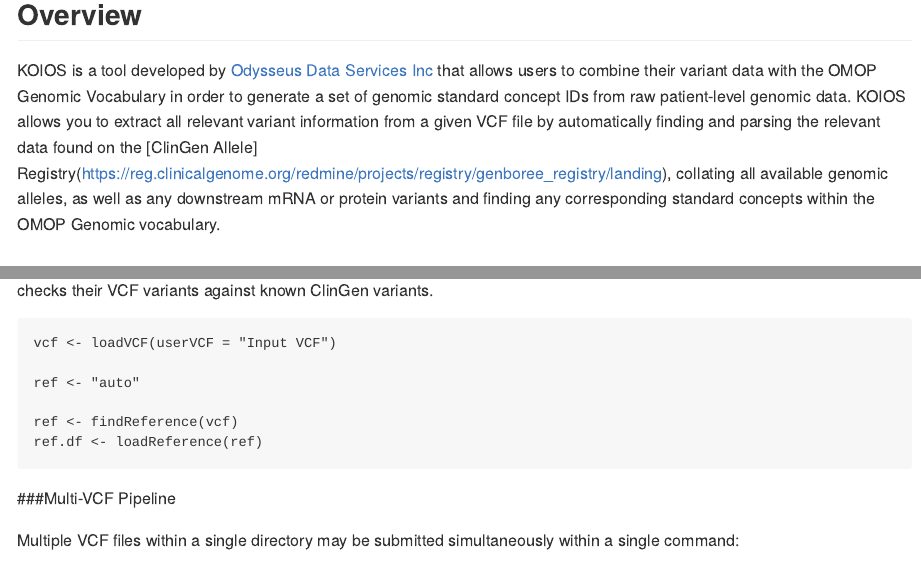
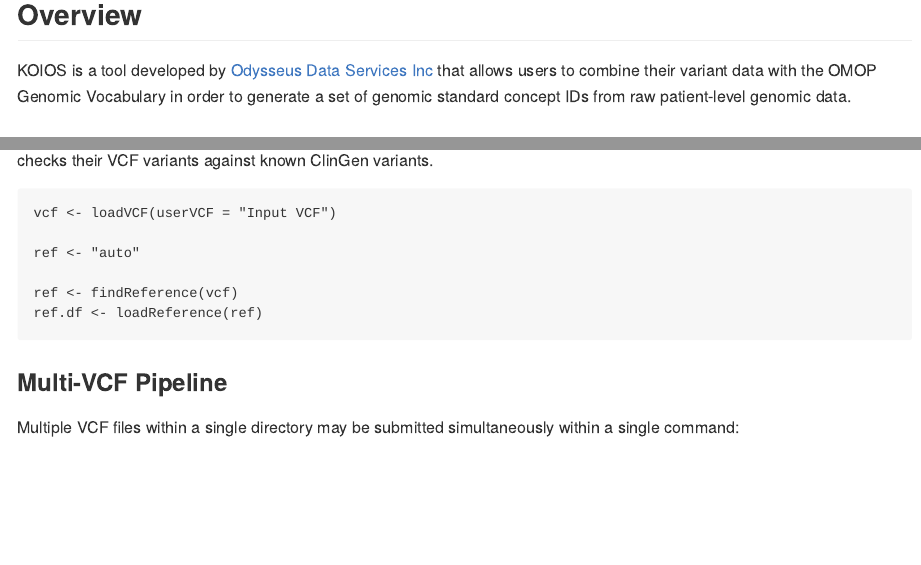
Before and after one commit to OdyOSG/KOIOS, an R Markdown document (Readme.Rmd): the page in a window 1100 px wide, from 140 px down, and a second part further down, joined at a grey line. The pictures show the output file README.md that the author committed with the source, drawn offline in the style of GitHub.

Commit message:
Readme Update

```diff
--- a/Readme.Rmd
+++ b/Readme.Rmd
@@ -11,7 +11,7 @@
 
 ## Overview
 
-KOIOS is a tool developed by [Odysseus Data Services Inc](https://odysseusinc.com/) that allows users to combine their variant data with the OMOP Genomic Vocabulary in order to generate a set of genomic standard concept IDs from raw patient-level genomic data. KOIOS allows you to extract all relevant variant information from a given VCF file by automatically finding and parsing the relevant data found on the [ClinGen Allele] Registry(<https://reg.clinicalgenome.org/redmine/projects/registry/genboree_registry/landing>), collating all available genomic alleles, as well as any downstream mRNA or protein variants and finding any corresponding standard concepts within the OMOP Genomic vocabulary.
+KOIOS is a tool developed by [Odysseus Data Services Inc](https://odysseusinc.com/) that allows users to combine their variant data with the OMOP Genomic Vocabulary in order to generate a set of genomic standard concept IDs from raw patient-level genomic data.
 
 ## Installation
 
```
Also changed, not shown: README.md, Readme.Rmd (2 more changed lines).
